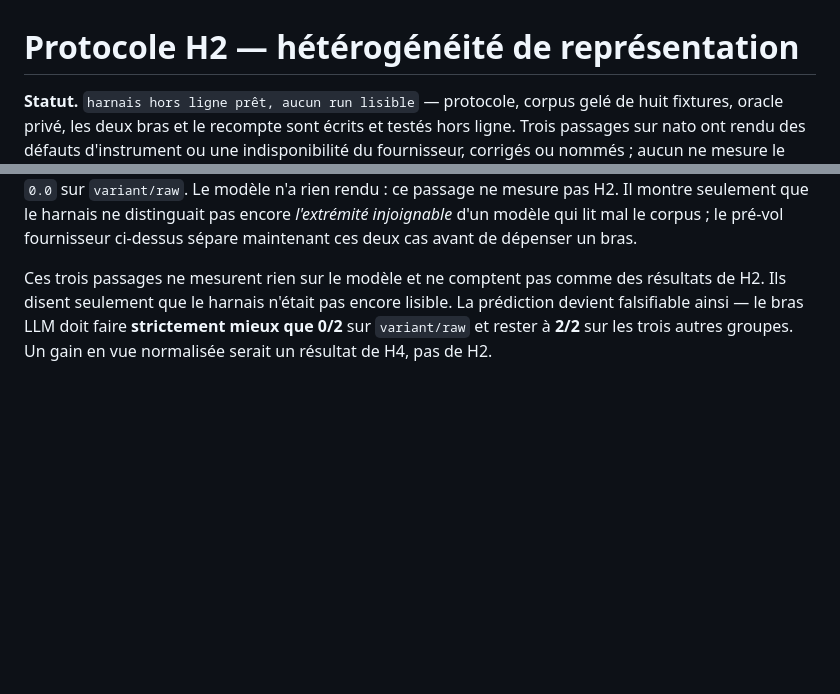
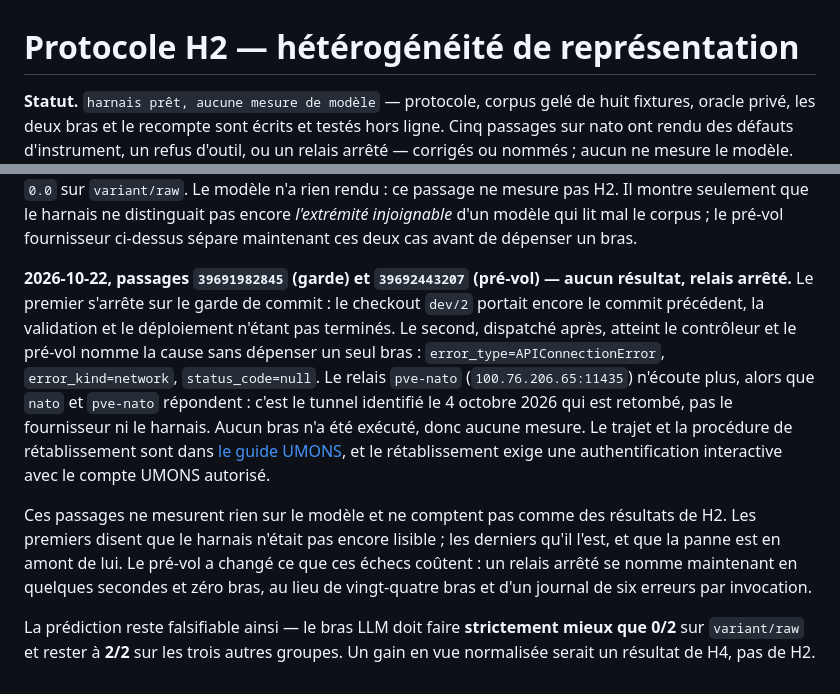
Before and after one commit to Tanguyvans/LANCE, a Markdown page: research/2026-10-21-hypotheses-benchmark/h2-protocole.md, 2 parts joined by grey strips. Rendered like a GitHub page; blank space fills up the shorter version.

Commit message:
research: record the H2 passages that measured nothing
Two more passages are written down as instrument outcomes, not results: the
dev-2 guard stopped on a stale checkout, and the preflight named an
APIConnectionError with no HTTP code. The relay on pve-nato
(100.76.206.65:11435) no longer listens while both hosts answer, so the
October tunnel is down, not the harness.

Co-Authored-By: Claude Code <noreply@anthropic.com>

```diff
--- a/research/2026-10-21-hypotheses-benchmark/h2-protocole.md
+++ b/research/2026-10-21-hypotheses-benchmark/h2-protocole.md
@@ -1,8 +1,8 @@
 # Protocole H2 — hétérogénéité de représentation
 
-**Statut.** `harnais hors ligne prêt, aucun run lisible` — protocole, corpus gelé de
+**Statut.** `harnais prêt, aucune mesure de modèle` — protocole, corpus gelé de
 huit fixtures, oracle privé, les deux bras et le recompte sont écrits et
-testés hors ligne. Trois passages sur nato ont rendu des défauts d'instrument
-ou une indisponibilité du fournisseur, corrigés ou nommés ; aucun ne mesure le
+testés hors ligne. Cinq passages sur nato ont rendu des défauts d'instrument,
+un refus d'outil, ou un relais arrêté — corrigés ou nommés ; aucun ne mesure le
 modèle.
 **Date.** 2026-10-21 (Europe/Brussels, UTC+02:00). Dernière révision :
@@ -204,9 +204,26 @@ montre seulement que le harnais ne distinguait pas encore *l'extrémité
 injoignable* d'un modèle qui lit mal le corpus ; le pré-vol fournisseur
 ci-dessus sépare maintenant ces deux cas avant de dépenser un bras.
 
-Ces trois passages ne mesurent rien sur le modèle et ne comptent pas comme des
-résultats de H2. Ils disent seulement que le harnais n'était pas encore
-lisible. La prédiction devient
-falsifiable ainsi — le bras LLM doit faire **strictement mieux que 0/2** sur
-`variant/raw` et rester à **2/2** sur les trois autres groupes. Un gain en vue
-normalisée serait un résultat de H4, pas de H2.
+**2026-10-22, passages `39691982845` (garde) et `39692443207` (pré-vol) — aucun
+résultat, relais arrêté.** Le premier s'arrête sur le garde de commit : le
+checkout `dev/2` portait encore le commit précédent, la validation et le
+déploiement n'étant pas terminés. Le second, dispatché après, atteint le
+contrôleur et le pré-vol nomme la cause sans dépenser un seul bras :
+`error_type=APIConnectionError`, `error_kind=network`, `status_code=null`. Le
+relais `pve-nato` (`100.76.206.65:11435`) n'écoute plus, alors que `nato` et
+`pve-nato` répondent : c'est le tunnel identifié le 4 octobre 2026 qui est
+retombé, pas le fournisseur ni le harnais. Aucun bras n'a été exécuté, donc
+aucune mesure. Le trajet et la procédure de rétablissement sont dans
+[le guide UMONS](../../docs/guides/umons-llm.md), et le rétablissement exige
+une authentification interactive avec le compte UMONS autorisé.
+
+Ces passages ne mesurent rien sur le modèle et ne comptent pas comme des
+résultats de H2. Les premiers disent que le harnais n'était pas encore lisible ;
+les derniers qu'il l'est, et que la panne est en amont de lui. Le pré-vol a
+changé ce que ces échecs coûtent : un relais arrêté se nomme maintenant en
+quelques secondes et zéro bras, au lieu de vingt-quatre bras et d'un journal de
+six erreurs par invocation.
+
+La prédiction reste falsifiable ainsi — le bras LLM doit faire **strictement
+mieux que 0/2** sur `variant/raw` et rester à **2/2** sur les trois autres
+groupes. Un gain en vue normalisée serait un résultat de H4, pas de H2.
```
Also changed, not shown: other parts of research/2026-10-21-hypotheses-benchmark/h2-protocole.md (+1 -1 lines).
